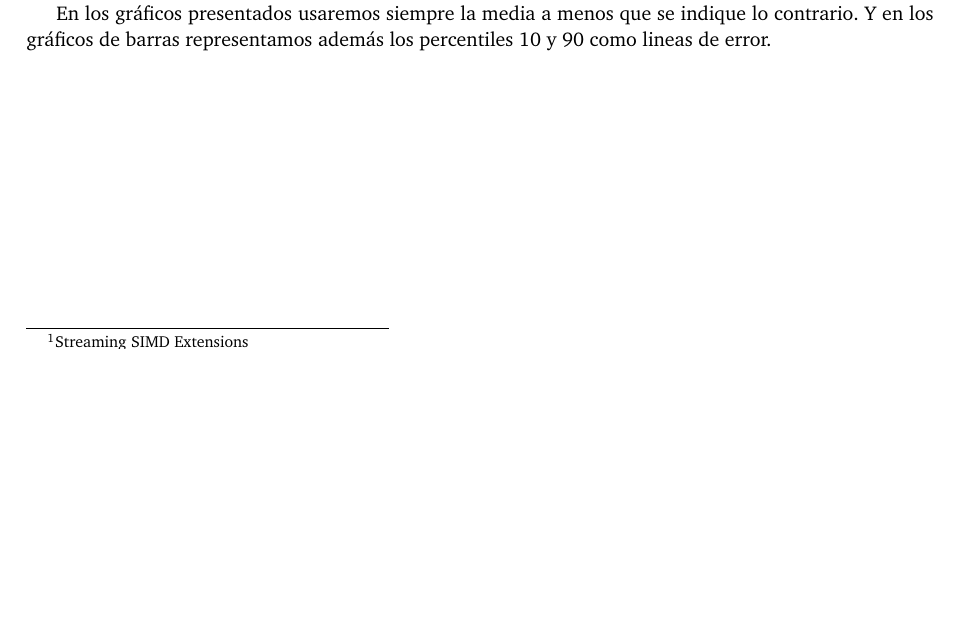
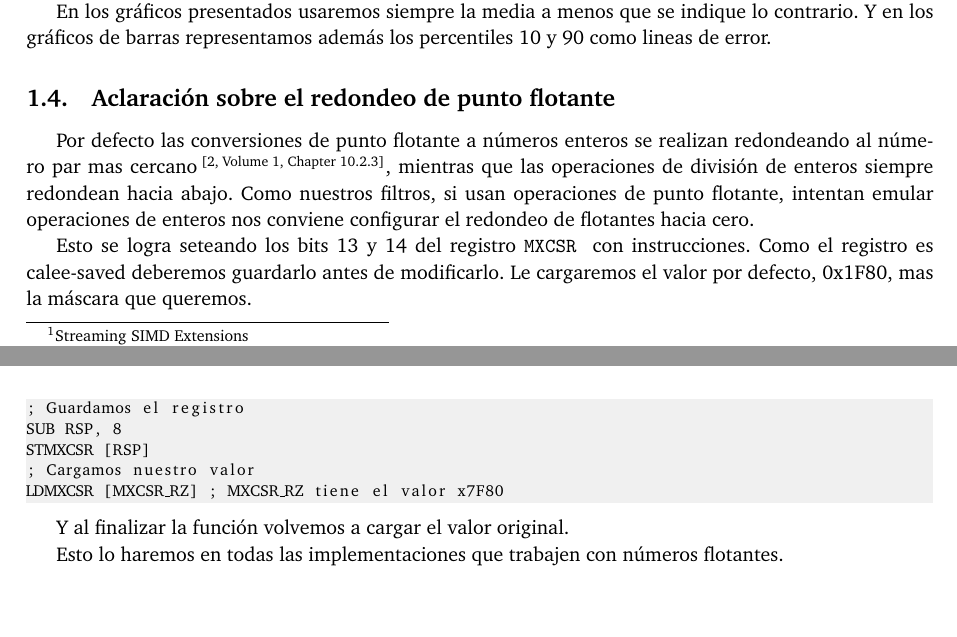
Before and after one commit to ABorgna/orga2, a LaTeX paper (tp2/entregable/tp2-bundle.v1/documentos/informe.tex, which reads tp2/entregable/tp2-bundle.v1/documentos/secciones/introduccion.tex): part of page 3 of 25 before the commit and two parts of pages 3 and 4 of 26 after it, the two joined at a grey line, cut so that both start at the same text, the shorter picture padded with empty space. Compiled offline with pdfLaTeX.

Commit message:
Retoques y aclaracion de rounding punto flotante

```diff
--- a/tp2/entregable/tp2-bundle.v1/documentos/informe.tex
+++ b/tp2/entregable/tp2-bundle.v1/documentos/informe.tex
@@ -35,6 +35,7 @@
 \usepackage{underscore}
 \usepackage{caratula}
 \usepackage{url}
+\usepackage[superscript,biblabel]{cite}
 \usepackage{dibujitos}
 
 \graphicspath{ {img/} {../codigo/benchmark/graphs/} }
--- a/tp2/entregable/tp2-bundle.v1/documentos/secciones/introduccion.tex
+++ b/tp2/entregable/tp2-bundle.v1/documentos/secciones/introduccion.tex
@@ -24,3 +24,24 @@ Para realizar mediciones implementamos un script de benchmarking automático\foo
 Para cada combinacíon de filtro, implementación, imagen, tamaño y parámetros adicionales corremos el tp2 un mínimo de 100 iteraciones y 2 segundos. Empezando con el mínimo de iteraciones realizamos una búsqueda exponencial hasta encontrar una cantidad que sobrepase el límite de tiempo. Usando la cantidad de iteraciones encontrada calculamos los percentiles y el promedio del tiempo y cantidad de ciclos por ejecución. Además, guardamos el porcentaje promedio de misses a la caché y el porcentaje promedio de mispredicciones de salto.
 
 En los gráficos presentados usaremos siempre la media a menos que se indique lo contrario. Y en los gráficos de barras representamos además los percentiles 10 y 90 como lineas de error.
+
+\subsection{Aclaración sobre el redondeo de punto flotante}
+
+Por defecto las conversiones de punto flotante a números enteros se realizan redondeando al número par mas cercano\textsuperscript{\cite[Volume 1, Chapter 10.2.3]{intelsys}}, mientras que las operaciones de división de enteros siempre redondean hacia abajo.
+Como nuestros filtros, si usan operaciones de punto flotante, intentan emular operaciones de enteros nos conviene configurar el redondeo de flotantes hacia cero.
+
+Esto se logra seteando los bits 13 y 14 del registro \asm{MXCSR} con instrucciones.
+Como el registro es calee-saved deberemos guardarlo antes de modificarlo.
+Le cargaremos el valor por defecto, 0x1F80, mas la máscara que queremos.
+
+\begin{lstlisting}
+; Guardamos el registro
+SUB RSP, 8
+STMXCSR [RSP]
+; Cargamos nuestro valor
+LDMXCSR [MXCSR_RZ] ; MXCSR_RZ tiene el valor x7F80
+\end{lstlisting}
+
+Y al finalizar la función volvemos a cargar el valor original.
+
+Esto lo haremos en todas las implementaciones que trabajen con números flotantes.
```
Also changed, not shown: tp2/entregable/tp2-bundle.v1/documentos/secciones/cropflip.tex (+11 -5 lines), tp2/entregable/tp2-bundle.v1/documentos/secciones/ldr.tex (+1 -1 lines), tp2/entregable/tp2-bundle.v1/documentos/secciones/sepia.tex (+2 -1 lines), tp2/entregable/tp2-bundle.v1/documentos/informe.tex (2 more changed lines).
